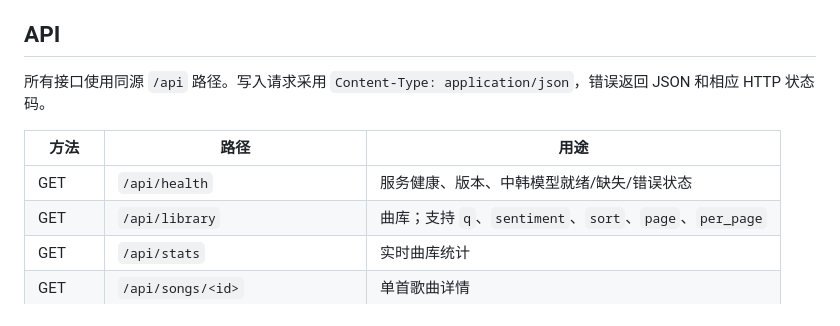
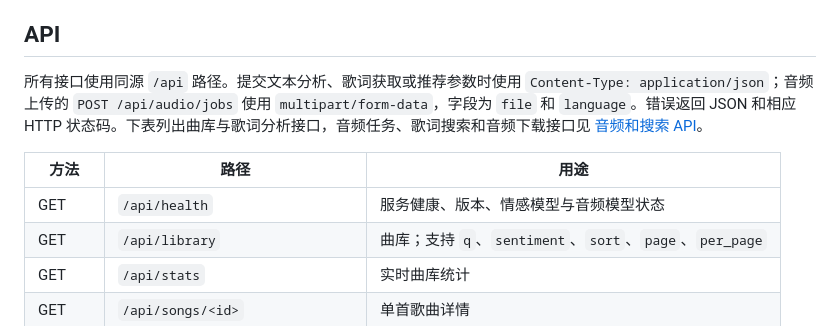
Before and after one commit to Majino12/PythonProject, a Markdown page: yinyue_web/README.md, the part around the change. Rendered like a GitHub page.

Commit message:
docs: align project navigation and usage with current implementation

```diff
--- a/yinyue_web/README.md
+++ b/yinyue_web/README.md
@@ -78,11 +78,11 @@ python run.py --port 5012
 
 ## API
 
-所有接口使用同源 `/api` 路径。写入请求采用 `Content-Type: application/json`，错误返回 JSON 和相应 HTTP 状态码。
+所有接口使用同源 `/api` 路径。提交文本分析、歌词获取或推荐参数时使用 `Content-Type: application/json`；音频上传的 `POST /api/audio/jobs` 使用 `multipart/form-data`，字段为 `file` 和 `language`。错误返回 JSON 和相应 HTTP 状态码。下表列出曲库与歌词分析接口，音频任务、歌词搜索和音频下载接口见 [音频和搜索 API](AUDIO_AND_SEARCH.md#api)。
 
 | 方法 | 路径 | 用途 |
 | --- | --- | --- |
-| GET | `/api/health` | 服务健康、版本、中韩模型就绪/缺失/错误状态 |
+| GET | `/api/health` | 服务健康、版本、情感模型与音频模型状态 |
 | GET | `/api/library` | 曲库；支持 `q`、`sentiment`、`sort`、`page`、`per_page` |
 | GET | `/api/stats` | 实时曲库统计 |
 | GET | `/api/songs/<id>` | 单首歌曲详情 |
```
